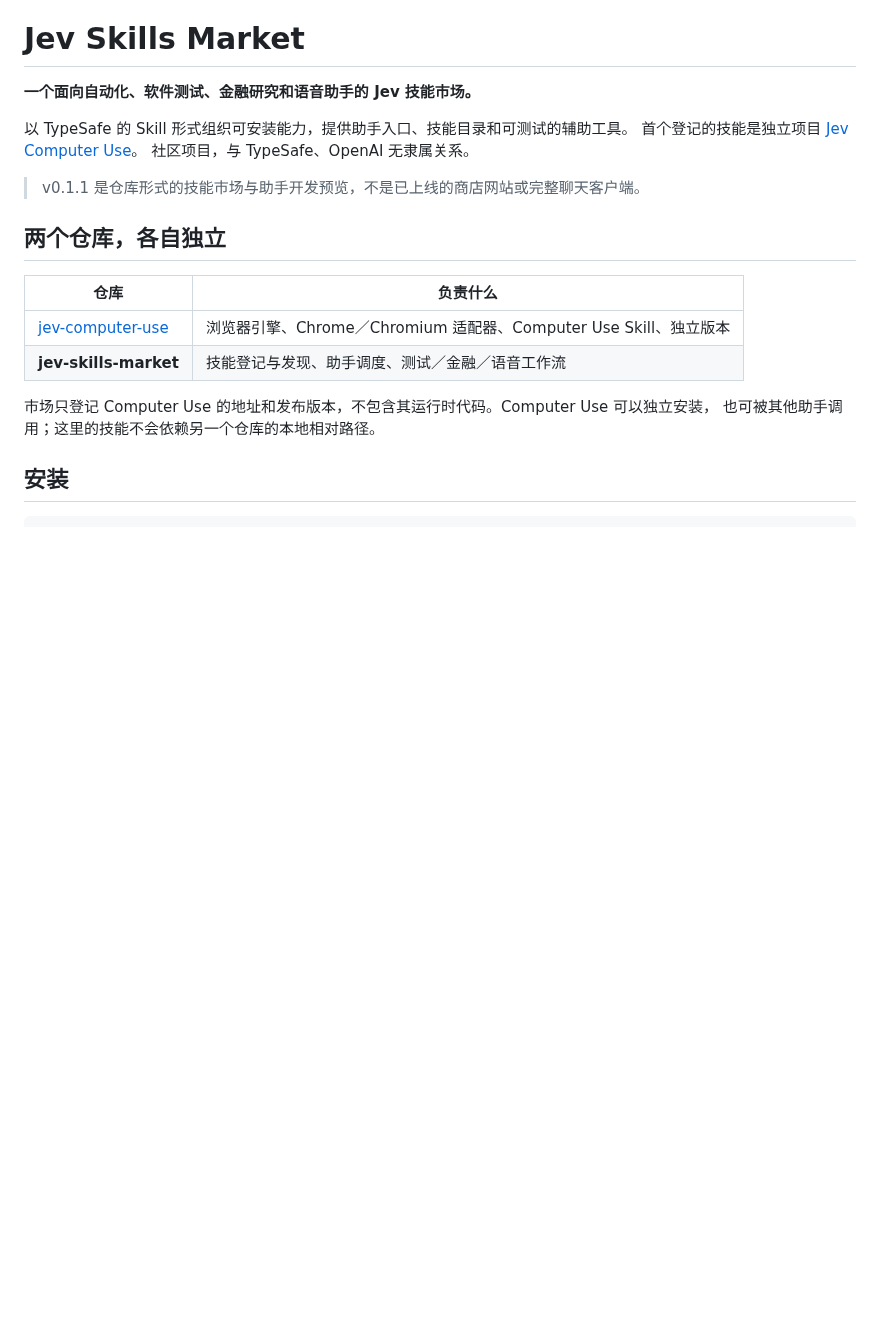
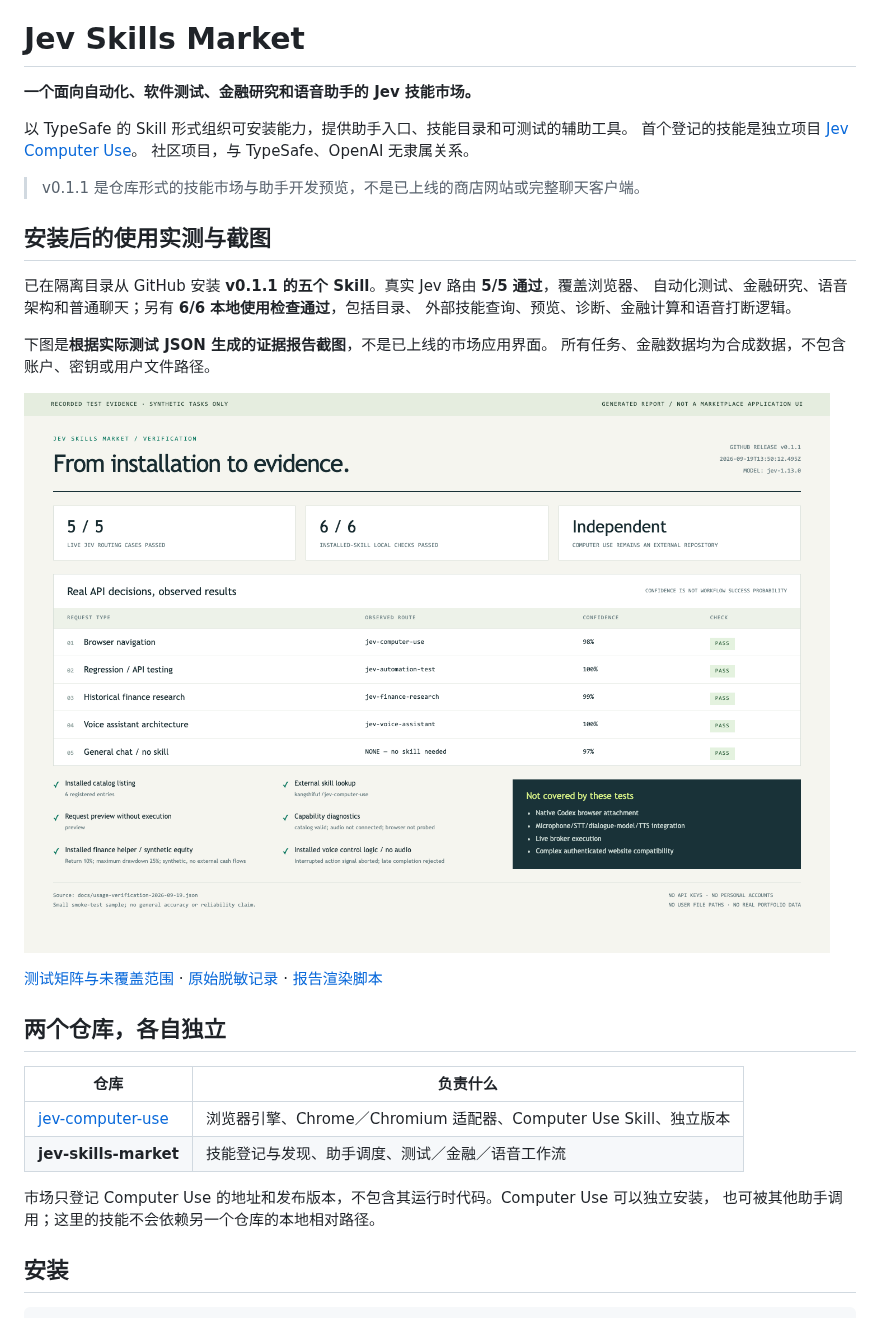
Before and after one commit to kangshifu1/jev-skills-market, a Markdown page: README.md, the part around the change. Rendered like a GitHub page; pictures changed too: docs/screenshots/usage-evidence.png (added); blank space fills up the shorter version.

Commit message:
docs: add installed skills usage report and sanitized evidence

```diff
--- a/README.md
+++ b/README.md
@@ -7,6 +7,19 @@
 社区项目，与 TypeSafe、OpenAI 无隶属关系。
 
 > v0.1.1 是仓库形式的技能市场与助手开发预览，不是已上线的商店网站或完整聊天客户端。
+
+## 安装后的使用实测与截图
+
+已在隔离目录从 GitHub 安装 **v0.1.1 的五个 Skill**。真实 Jev 路由 **5/5 通过**，覆盖浏览器、
+自动化测试、金融研究、语音架构和普通聊天；另有 **6/6 本地使用检查通过**，包括目录、
+外部技能查询、预览、诊断、金融计算和语音打断逻辑。
+
+下图是**根据实际测试 JSON 生成的证据报告截图**，不是已上线的市场应用界面。
+所有任务、金融数据均为合成数据，不包含账户、密钥或用户文件路径。
+
+![安装后技能使用与真实 Jev 路由的脱敏证据报告](docs/screenshots/usage-evidence.png)
+
+[测试矩阵与未覆盖范围](docs/TESTING.md) · [原始脱敏记录](docs/usage-verification-2026-09-19.json) · [报告渲染脚本](scripts/render-evidence.mjs)
 
 ## 两个仓库，各自独立
 
```
Also changed, not shown: docs/TESTING.md (added, +40 -0 lines), 5 other files.
